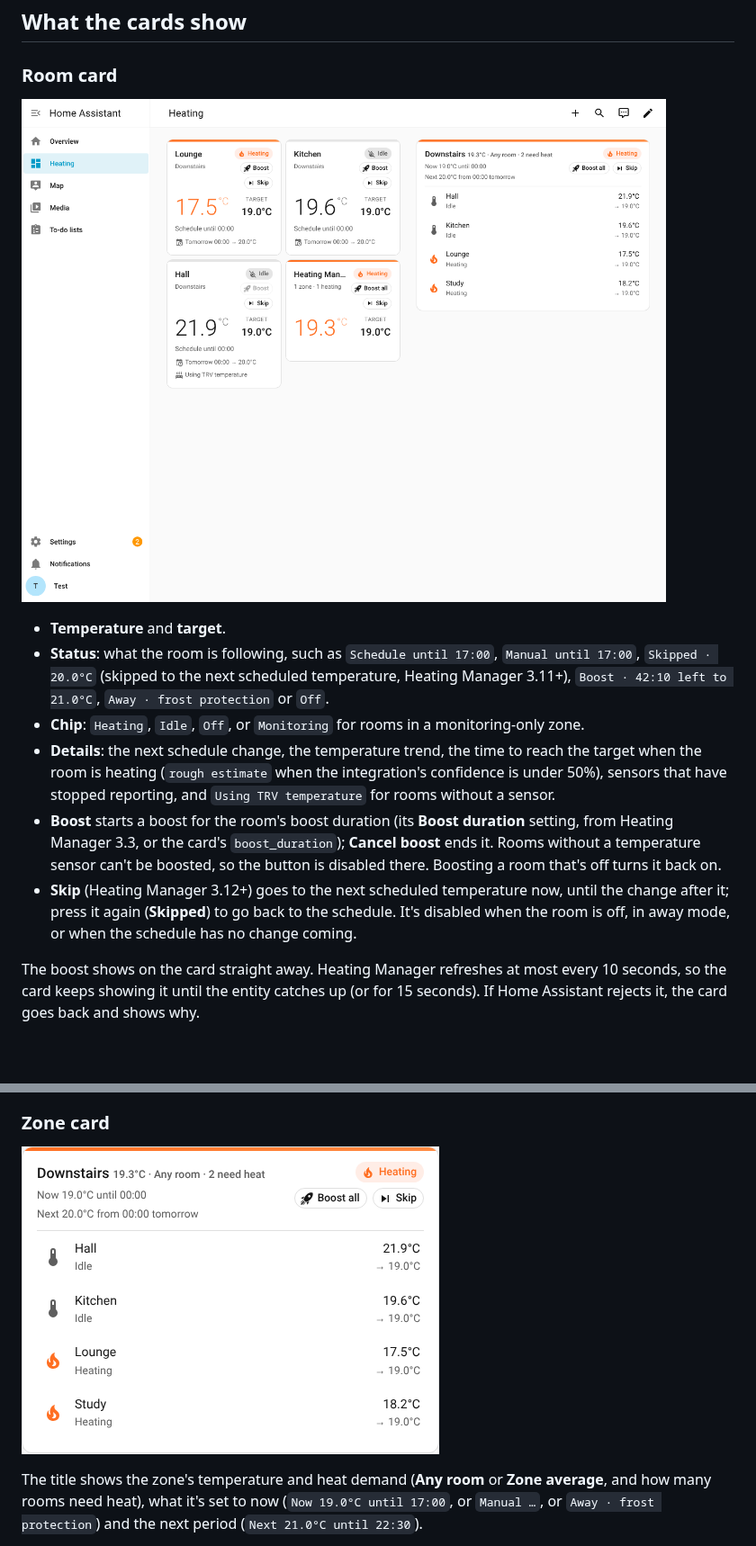
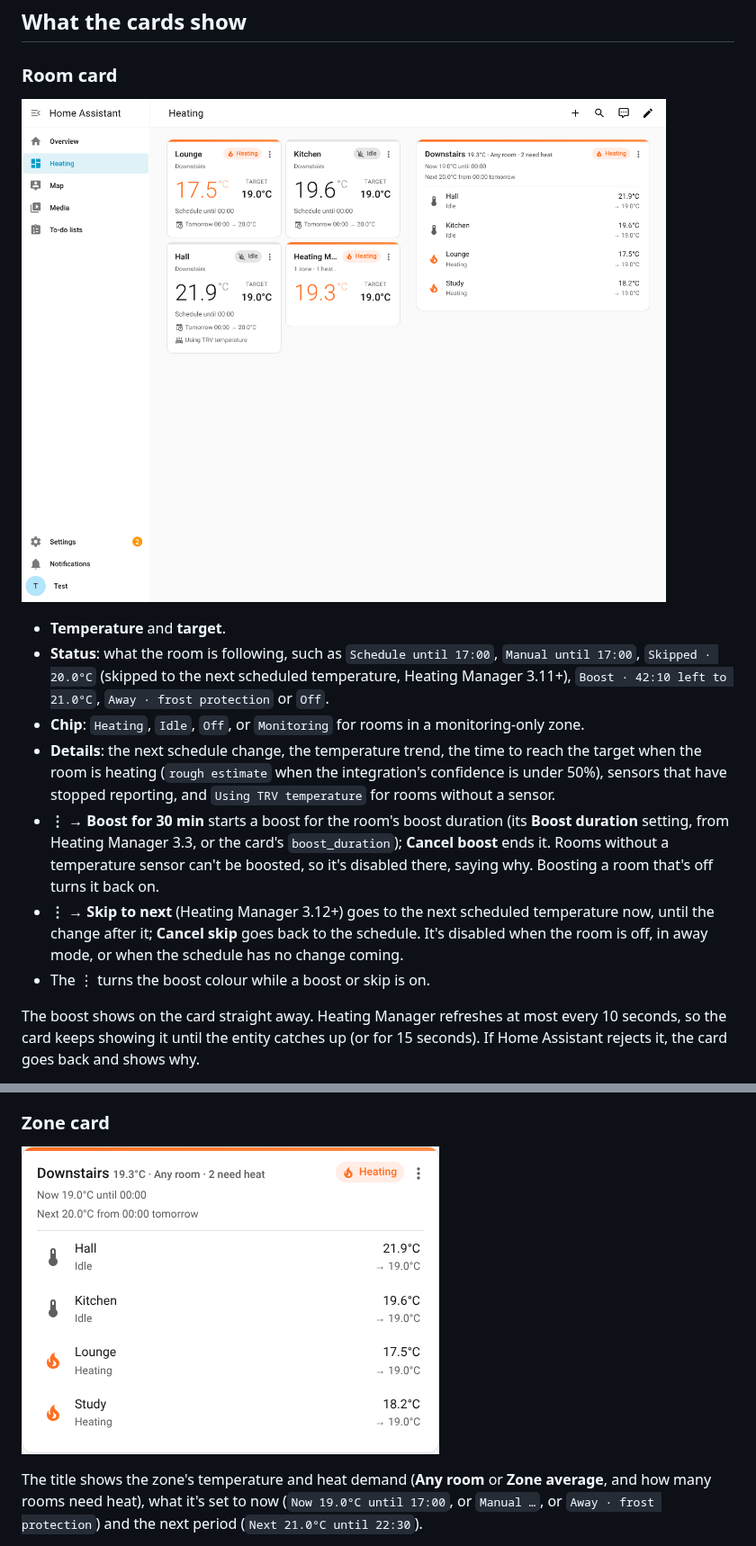
Before and after one commit to vatons/heating_manager_ui, a Markdown page: README.md, 2 parts joined by grey strips. Shown at 90% size. Rendered like a GitHub page; pictures changed too: docs/dashboard.png, docs/zone-card.png; blank space fills up the shorter version.

```diff
--- a/README.md
+++ b/README.md
@@ -48,8 +48,9 @@ Version 2 of the cards works with the entities Heating Manager 3.x creates (`cli
 - **Status**: what the room is following, such as `Schedule until 17:00`, `Manual until 17:00`, `Skipped · 20.0°C` (skipped to the next scheduled temperature, Heating Manager 3.11+), `Boost · 42:10 left to 21.0°C`, `Away · frost protection` or `Off`.
 - **Chip**: `Heating`, `Idle`, `Off`, or `Monitoring` for rooms in a monitoring-only zone.
 - **Details**: the next schedule change, the temperature trend, the time to reach the target when the room is heating (`rough estimate` when the integration's confidence is under 50%), sensors that have stopped reporting, and `Using TRV temperature` for rooms without a sensor.
-- **Boost** starts a boost for the room's boost duration (its **Boost duration** setting, from Heating Manager 3.3, or the card's `boost_duration`); **Cancel boost** ends it. Rooms without a temperature sensor can't be boosted, so the button is disabled there. Boosting a room that's off turns it back on.
-- **Skip** (Heating Manager 3.12+) goes to the next scheduled temperature now, until the change after it; press it again (**Skipped**) to go back to the schedule. It's disabled when the room is off, in away mode, or when the schedule has no change coming.
+- **⋮ → Boost for 30 min** starts a boost for the room's boost duration (its **Boost duration** setting, from Heating Manager 3.3, or the card's `boost_duration`); **Cancel boost** ends it. Rooms without a temperature sensor can't be boosted, so it's disabled there, saying why. Boosting a room that's off turns it back on.
+- **⋮ → Skip to next** (Heating Manager 3.12+) goes to the next scheduled temperature now, until the change after it; **Cancel skip** goes back to the schedule. It's disabled when the room is off, in away mode, or when the schedule has no change coming.
+- The ⋮ turns the boost colour while a boost or skip is on.
 
 The boost shows on the card straight away. Heating Manager refreshes at most every 10 seconds, so the card keeps showing it until the entity catches up (or for 15 seconds). If Home Assistant rejects it, the card goes back and shows why.
 
```
Also changed, not shown: other parts of README.md (+7 -7 lines), CHANGELOG.md (+5 -2 lines), 4 other files.
